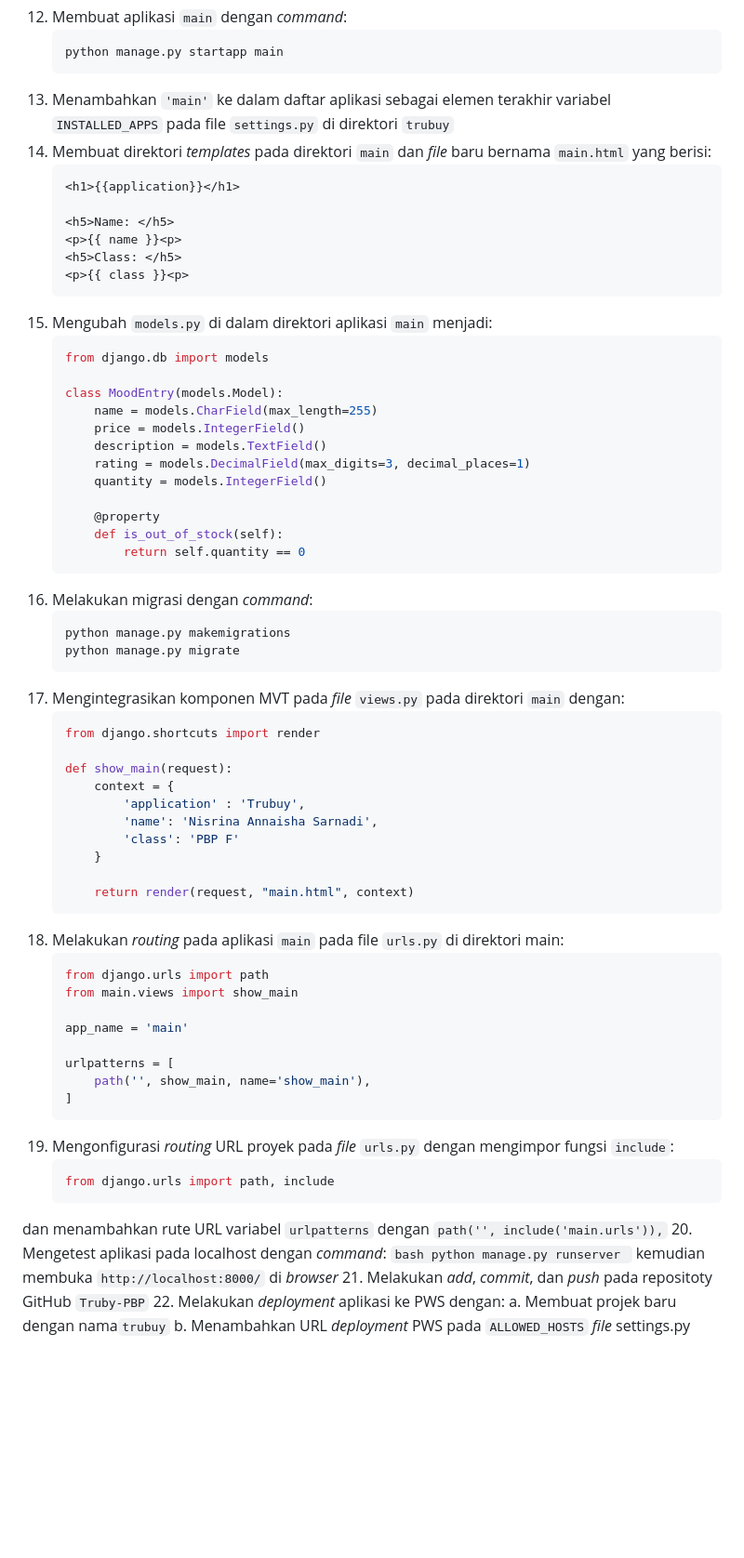
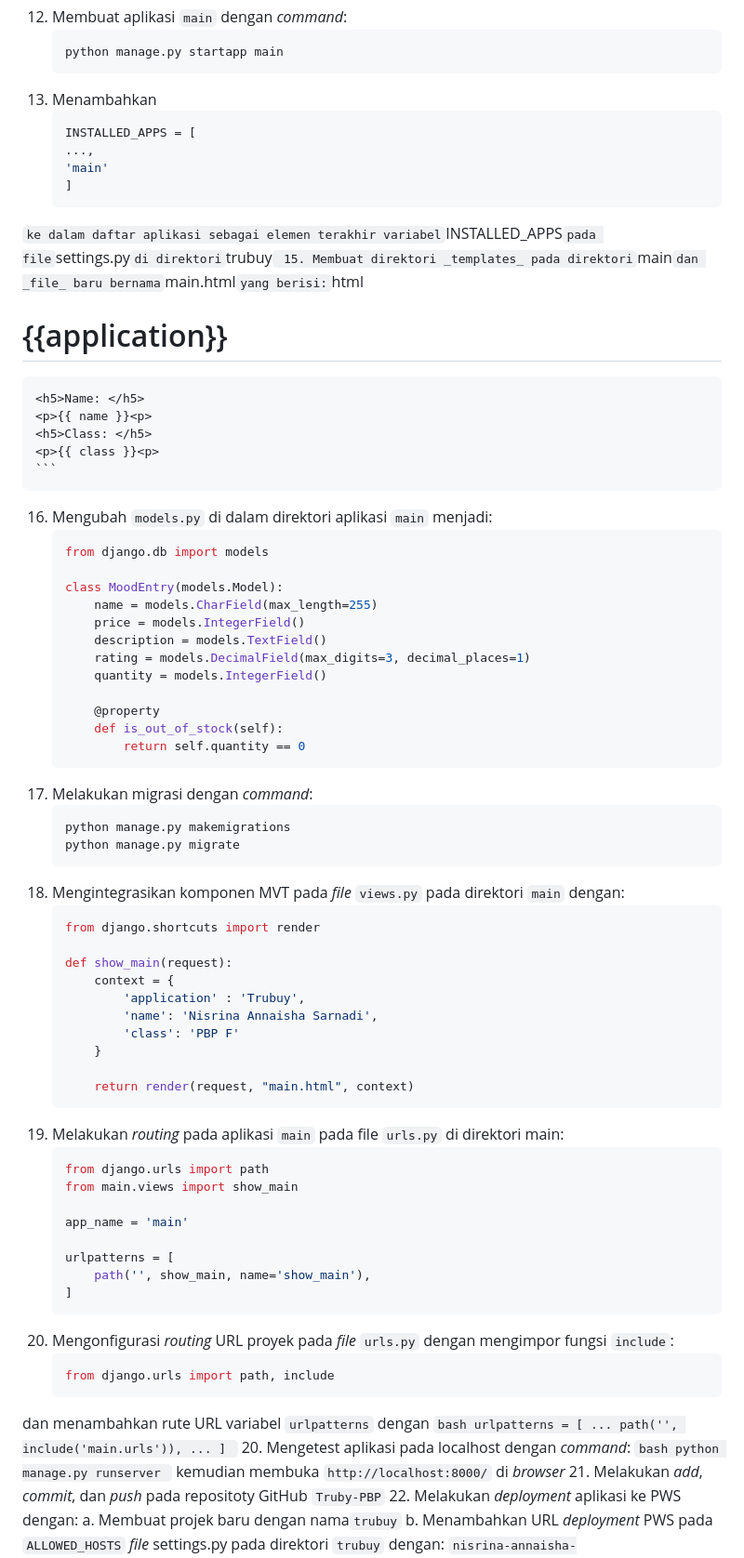
Before and after one commit to nsrnannaisha/Truby-PBP, a Markdown page: README.md, the part around the change. Shown at 93% size. GitHub-like rendering; blank space fills up the shorter version.

````diff
--- a/README.md
+++ b/README.md
@@ -188,8 +188,14 @@ Sebuah proyek Django sederhana sebagai Tugas Mata Kuliah Pemrograman Berbasis Pl
     ```bash
     python manage.py startapp main
     ```
-13. Menambahkan ```'main'``` ke dalam daftar aplikasi sebagai elemen terakhir variabel ```INSTALLED_APPS``` pada file ```settings.py``` di direktori ```trubuy```
-14. Membuat direktori _templates_ pada direktori ```main``` dan _file_ baru bernama ```main.html``` yang berisi:
+13. Menambahkan
+    ```bash
+    INSTALLED_APPS = [
+    ...,
+    'main'
+    ]
+``` ke dalam daftar aplikasi sebagai elemen terakhir variabel ```INSTALLED_APPS``` pada file ```settings.py``` di direktori ```trubuy```
+15. Membuat direktori _templates_ pada direktori ```main``` dan _file_ baru bernama ```main.html``` yang berisi:
     ```html
     <h1>{{application}}</h1>
 
@@ -198,7 +204,7 @@ Sebuah proyek Django sederhana sebagai Tugas Mata Kuliah Pemrograman Berbasis Pl
     <h5>Class: </h5>
     <p>{{ class }}<p>
     ```
-15. Mengubah ```models.py``` di dalam direktori aplikasi ```main``` menjadi:
+16. Mengubah ```models.py``` di dalam direktori aplikasi ```main``` menjadi:
     ```python
     from django.db import models
 
@@ -213,12 +219,12 @@ Sebuah proyek Django sederhana sebagai Tugas Mata Kuliah Pemrograman Berbasis Pl
         def is_out_of_stock(self):
             return self.quantity == 0
     ```
-16. Melakukan migrasi dengan _command_:
+17. Melakukan migrasi dengan _command_:
     ```
     python manage.py makemigrations
     python manage.py migrate
     ```
-17. Mengintegrasikan komponen MVT pada _file_ ```views.py``` pada direktori ```main``` dengan:
+18. Mengintegrasikan komponen MVT pada _file_ ```views.py``` pada direktori ```main``` dengan:
     ```python
     from django.shortcuts import render
 
@@ -231,7 +237,7 @@ Sebuah proyek Django sederhana sebagai Tugas Mata Kuliah Pemrograman Berbasis Pl
 
         return render(request, "main.html", context)
     ```
-18. Melakukan _routing_ pada aplikasi ```main``` pada file ```urls.py``` di direktori main:
+19. Melakukan _routing_ pada aplikasi ```main``` pada file ```urls.py``` di direktori main:
     ```python
     from django.urls import path
     from main.views import show_main
@@ -242,11 +248,18 @@ Sebuah proyek Django sederhana sebagai Tugas Mata Kuliah Pemrograman Berbasis Pl
         path('', show_main, name='show_main'),
     ]
     ```
-19. Mengonfigurasi _routing_ URL proyek pada _file_ ```urls.py``` dengan mengimpor fungsi ```include```:
-    ```python
+20. Mengonfigurasi _routing_ URL proyek pada _file_ ```urls.py``` dengan mengimpor fungsi ```include```:
+    ```bash
     from django.urls import path, include
     ```
-dan menambahkan rute URL variabel ```urlpatterns``` dengan ```path('', include('main.urls')),```
+dan menambahkan rute URL variabel ```urlpatterns``` dengan
+    ```bash
+    urlpatterns = [
+    ...
+    path('', include('main.urls')),
+    ...
+    ]
+    ```
 20. Mengetest aplikasi pada localhost dengan _command_:
     ```bash
     python manage.py runserver
````
